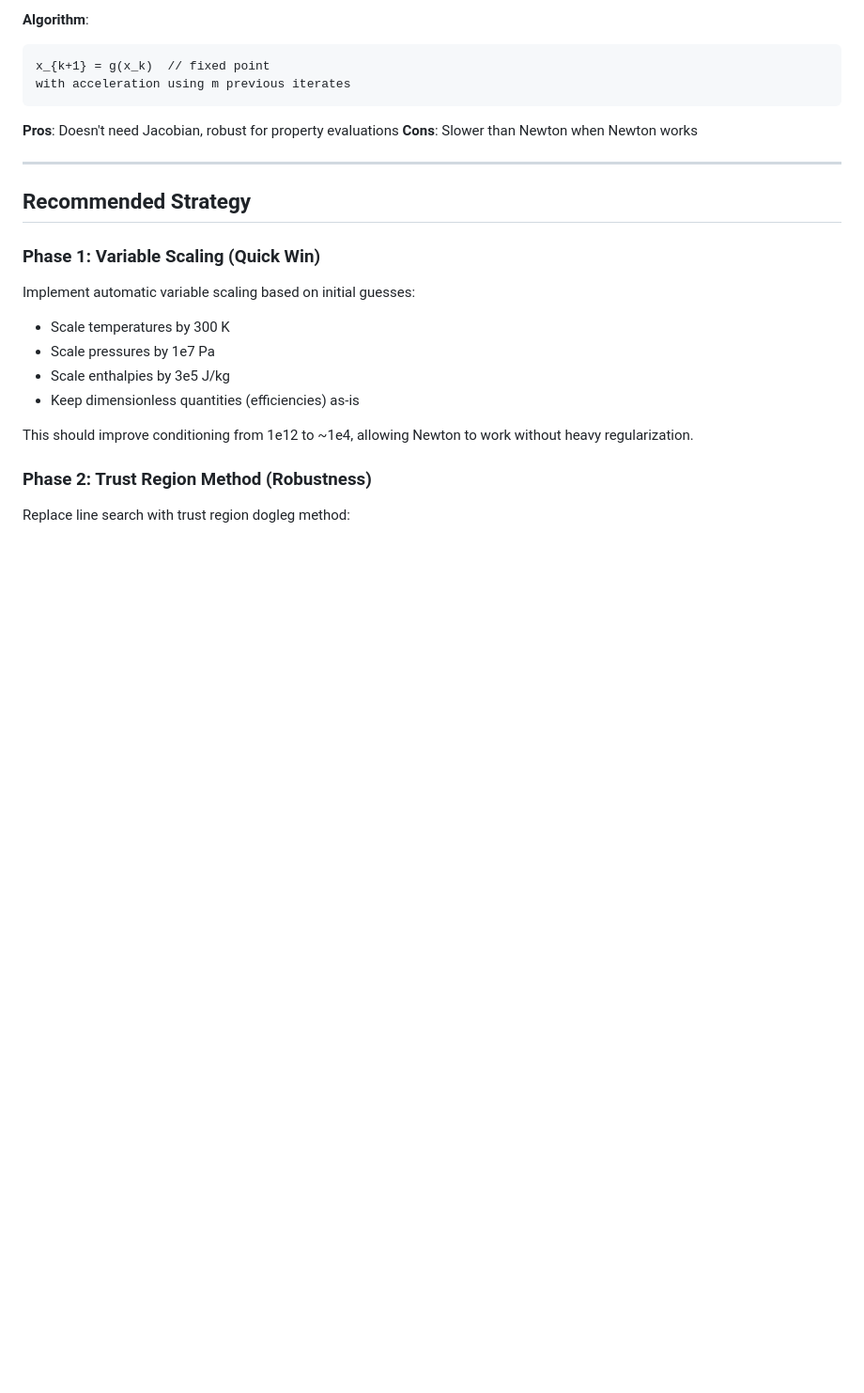
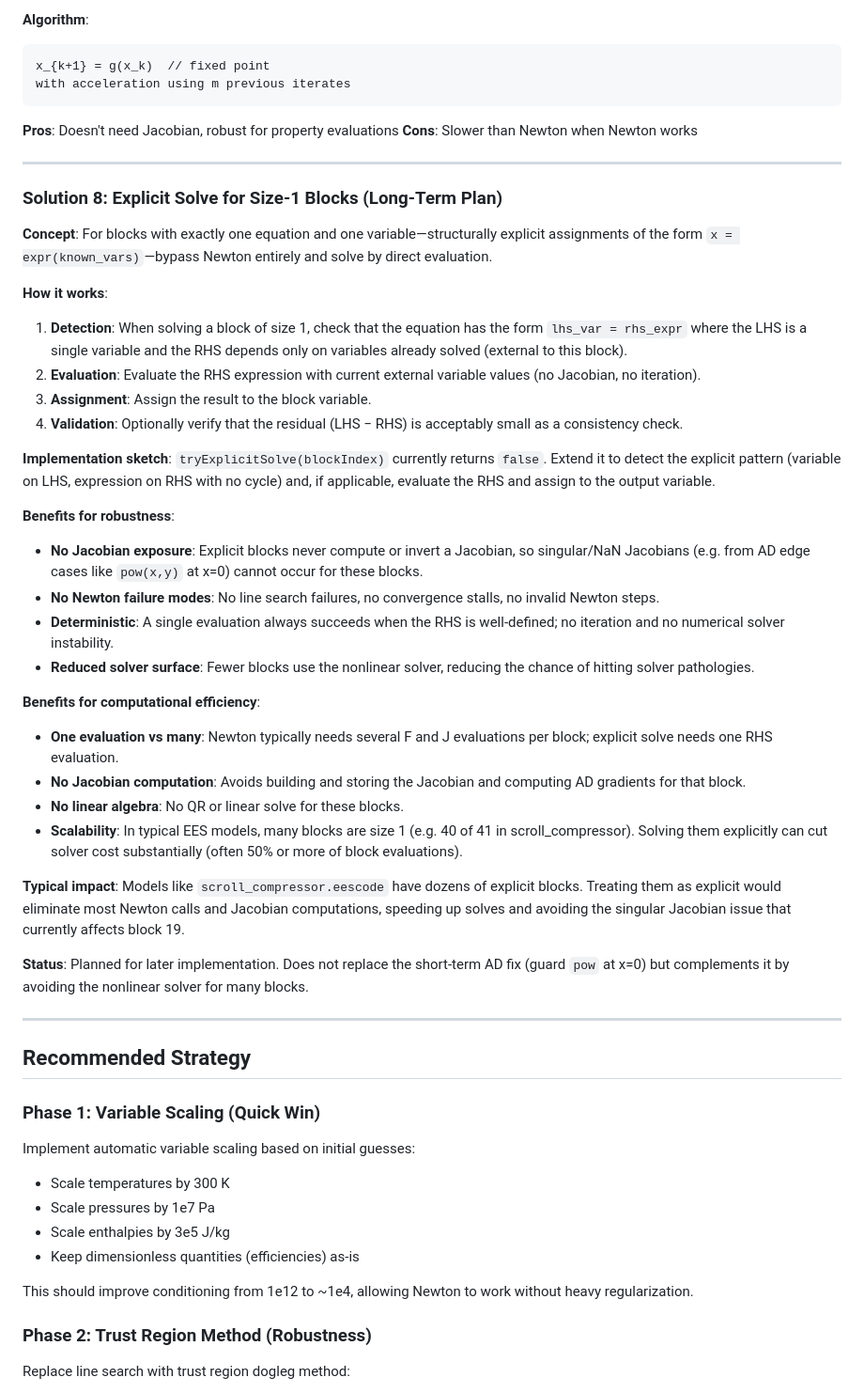
Before and after one commit to CoolProp/CoolSolve, a Markdown page: solver_fix_strategy.md, the part around one of its changes. Shown at 94% size. GitHub-like rendering; blank space fills up the shorter version.

Commit message:
plan for explicit solving of size-1 blocks

```diff
--- a/solver_fix_strategy.md
+++ b/solver_fix_strategy.md
@@ -179,6 +179,36 @@ with acceleration using m previous iterates
 
 ---
 
+### Solution 8: Explicit Solve for Size-1 Blocks (Long-Term Plan)
+
+**Concept**: For blocks with exactly one equation and one variable—structurally explicit assignments of the form `x = expr(known_vars)`—bypass Newton entirely and solve by direct evaluation.
+
+**How it works**:
+1. **Detection**: When solving a block of size 1, check that the equation has the form `lhs_var = rhs_expr` where the LHS is a single variable and the RHS depends only on variables already solved (external to this block).
+2. **Evaluation**: Evaluate the RHS expression with current external variable values (no Jacobian, no iteration).
+3. **Assignment**: Assign the result to the block variable.
+4. **Validation**: Optionally verify that the residual (LHS − RHS) is acceptably small as a consistency check.
+
+**Implementation sketch**: `tryExplicitSolve(blockIndex)` currently returns `false`. Extend it to detect the explicit pattern (variable on LHS, expression on RHS with no cycle) and, if applicable, evaluate the RHS and assign to the output variable.
+
+**Benefits for robustness**:
+- **No Jacobian exposure**: Explicit blocks never compute or invert a Jacobian, so singular/NaN Jacobians (e.g. from AD edge cases like `pow(x,y)` at x=0) cannot occur for these blocks.
+- **No Newton failure modes**: No line search failures, no convergence stalls, no invalid Newton steps.
+- **Deterministic**: A single evaluation always succeeds when the RHS is well-defined; no iteration and no numerical solver instability.
+- **Reduced solver surface**: Fewer blocks use the nonlinear solver, reducing the chance of hitting solver pathologies.
+
+**Benefits for computational efficiency**:
+- **One evaluation vs many**: Newton typically needs several F and J evaluations per block; explicit solve needs one RHS evaluation.
+- **No Jacobian computation**: Avoids building and storing the Jacobian and computing AD gradients for that block.
+- **No linear algebra**: No QR or linear solve for these blocks.
+- **Scalability**: In typical EES models, many blocks are size 1 (e.g. 40 of 41 in scroll_compressor). Solving them explicitly can cut solver cost substantially (often 50% or more of block evaluations).
+
+**Typical impact**: Models like `scroll_compressor.eescode` have dozens of explicit blocks. Treating them as explicit would eliminate most Newton calls and Jacobian computations, speeding up solves and avoiding the singular Jacobian issue that currently affects block 19.
+
+**Status**: Planned for later implementation. Does not replace the short-term AD fix (guard `pow` at x=0) but complements it by avoiding the nonlinear solver for many blocks.
+
+---
+
 ## Recommended Strategy
 
 ### Phase 1: Variable Scaling (Quick Win)
```
Also changed, not shown: other parts of solver_fix_strategy.md (+7 -0 lines).
